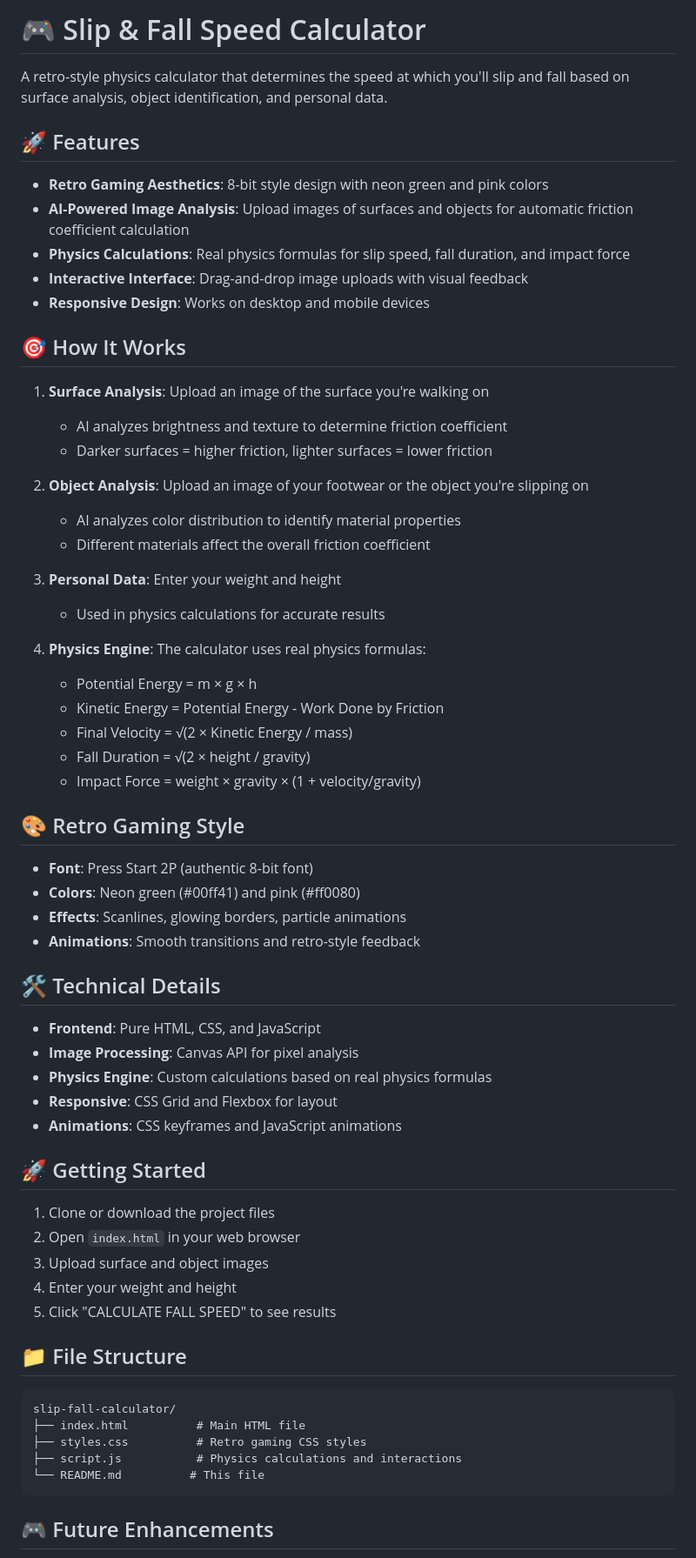
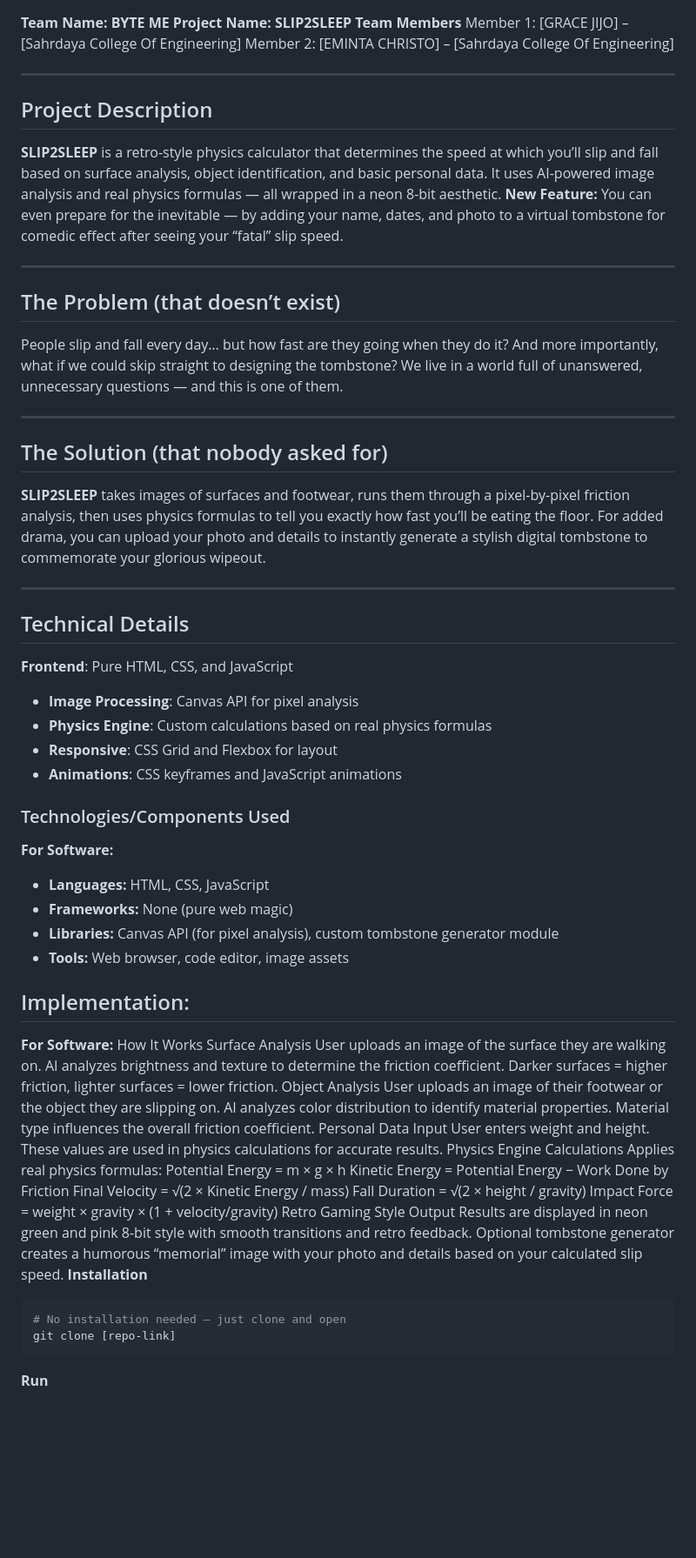
Before and after one commit to Gracejijo/SLIP2SLEEP, a Markdown page: README.md, the part around the change printed below. Shown: that part at 87% size. Rendered like a GitHub page; blank space fills up the shorter version.

````diff
--- a/README.md
+++ b/README.md
@@ -1,67 +1,78 @@
-# 🎮 Slip & Fall Speed Calculator
 
-A retro-style physics calculator that determines the speed at which you'll slip and fall based on surface analysis, object identification, and personal data.
 
-## 🚀 Features
+**Team Name: BYTE ME**
+**Project Name:** **SLIP2SLEEP**
+**Team Members**
+Member 1: \[GRACE JIJO] – \[Sahrdaya College Of Engineering]
+Member 2: \[EMINTA CHRISTO] – \[Sahrdaya College Of Engineering]
 
-- **Retro Gaming Aesthetics**: 8-bit style design with neon green and pink colors
-- **AI-Powered Image Analysis**: Upload images of surfaces and objects for automatic friction coefficient calculation
-- **Physics Calculations**: Real physics formulas for slip speed, fall duration, and impact force
-- **Interactive Interface**: Drag-and-drop image uploads with visual feedback
-- **Responsive Design**: Works on desktop and mobile devices
+---
 
-## 🎯 How It Works
+## Project Description
 
-1. **Surface Analysis**: Upload an image of the surface you're walking on
-   - AI analyzes brightness and texture to determine friction coefficient
-   - Darker surfaces = higher friction, lighter surfaces = lower friction
+**SLIP2SLEEP** is a retro-style physics calculator that determines the speed at which you’ll slip and fall based on surface analysis, object identification, and basic personal data. It uses AI-powered image analysis and real physics formulas — all wrapped in a neon 8-bit aesthetic.
+**New Feature:** You can even prepare for the inevitable — by adding your name, dates, and photo to a virtual tombstone for comedic effect after seeing your “fatal” slip speed.
 
-2. **Object Analysis**: Upload an image of your footwear or the object you're slipping on
-   - AI analyzes color distribution to identify material properties
-   - Different materials affect the overall friction coefficient
+---
 
-3. **Personal Data**: Enter your weight and height
-   - Used in physics calculations for accurate results
+## The Problem (that doesn’t exist)
 
-4. **Physics Engine**: The calculator uses real physics formulas:
-   - Potential Energy = m × g × h
-   - Kinetic Energy = Potential Energy - Work Done by Friction
-   - Final Velocity = √(2 × Kinetic Energy / mass)
-   - Fall Duration = √(2 × height / gravity)
-   - Impact Force = weight × gravity × (1 + velocity/gravity)
+People slip and fall every day… but how fast are they going when they do it? And more importantly, what if we could skip straight to designing the tombstone? We live in a world full of unanswered, unnecessary questions — and this is one of them.
 
-## 🎨 Retro Gaming Style
+---
 
-- **Font**: Press Start 2P (authentic 8-bit font)
-- **Colors**: Neon green (#00ff41) and pink (#ff0080)
-- **Effects**: Scanlines, glowing borders, particle animations
-- **Animations**: Smooth transitions and retro-style feedback
+## The Solution (that nobody asked for)
 
-## 🛠️ Technical Details
+**SLIP2SLEEP** takes images of surfaces and footwear, runs them through a pixel-by-pixel friction analysis, then uses physics formulas to tell you exactly how fast you’ll be eating the floor. For added drama, you can upload your photo and details to instantly generate a stylish digital tombstone to commemorate your glorious wipeout.
 
-- **Frontend**: Pure HTML, CSS, and JavaScript
+---
+
+## Technical Details
+ **Frontend**: Pure HTML, CSS, and JavaScript
 - **Image Processing**: Canvas API for pixel analysis
 - **Physics Engine**: Custom calculations based on real physics formulas
 - **Responsive**: CSS Grid and Flexbox for layout
 - **Animations**: CSS keyframes and JavaScript animations
 
-## 🚀 Getting Started
+### Technologies/Components Used
 
-1. Clone or download the project files
-2. Open `index.html` in your web browser
-3. Upload surface and object images
-4. Enter your weight and height
-5. Click "CALCULATE FALL SPEED" to see results
+**For Software:**
 
-## 📁 File Structure
+* **Languages:** HTML, CSS, JavaScript
+* **Frameworks:** None (pure web magic)
+* **Libraries:** Canvas API (for pixel analysis), custom tombstone generator module
+* **Tools:** Web browser, code editor, image assets
 
-```
-slip-fall-calculator/
-├── index.html          # Main HTML file
-├── styles.css          # Retro gaming CSS styles
-├── script.js           # Physics calculations and interactions
-└── README.md          # This file
+## Implementation:
+**For Software:**
+How It Works
+Surface Analysis
+User uploads an image of the surface they are walking on.
+AI analyzes brightness and texture to determine the friction coefficient.
+Darker surfaces = higher friction, lighter surfaces = lower friction.
+Object Analysis
+User uploads an image of their footwear or the object they are slipping on.
+AI analyzes color distribution to identify material properties.
+Material type influences the overall friction coefficient.
+Personal Data Input
+User enters weight and height.
+These values are used in physics calculations for accurate results.
+Physics Engine Calculations
+Applies real physics formulas:
+Potential Energy = m × g × h
+Kinetic Energy = Potential Energy − Work Done by Friction
+Final Velocity = √(2 × Kinetic Energy / mass)
+Fall Duration = √(2 × height / gravity)
+Impact Force = weight × gravity × (1 + velocity/gravity)
+Retro Gaming Style Output
+Results are displayed in neon green and pink 8-bit style with smooth transitions and retro feedback.
+Optional tombstone generator creates a humorous “memorial” image with your photo and details based on your calculated slip speed.
+**Installation**
+
+```bash
+# No installation needed — just clone and open
+git clone [repo-link]
 ```
 
-## 🎮 Future Enhancements
+**Run**
 
````
Also changed, not shown: other parts of README.md (+26 -10 lines).
